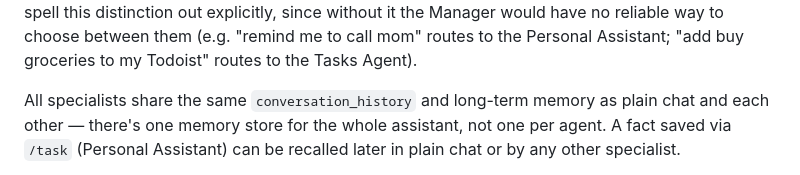
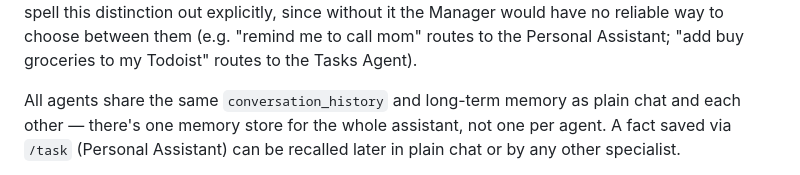
Before and after one commit to tymedina100/tyler-ai-assistant, a Markdown page: README.md, the part around the change. Rendered like a GitHub page.

```diff
--- a/README.md
+++ b/README.md
@@ -224,7 +224,7 @@ this distinction out explicitly, since without it the Manager would have no reli
 way to choose between them (e.g. "remind me to call mom" routes to the Personal
 Assistant; "add buy groceries to my Todoist" routes to the Tasks Agent).
 
-All specialists share the same `conversation_history` and long-term memory as plain
+All agents share the same `conversation_history` and long-term memory as plain
 chat and each other — there's one memory store for the whole assistant, not one per
 agent. A fact saved via `/task` (Personal Assistant) can be recalled later in plain
 chat or by any other specialist.
```
